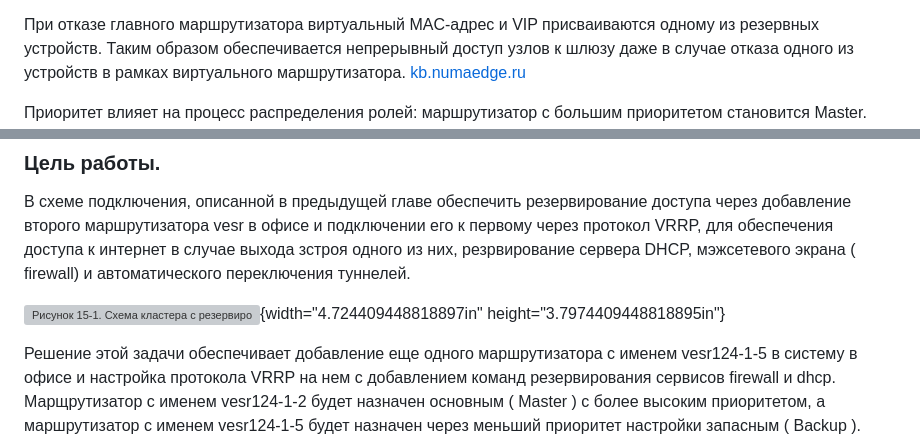
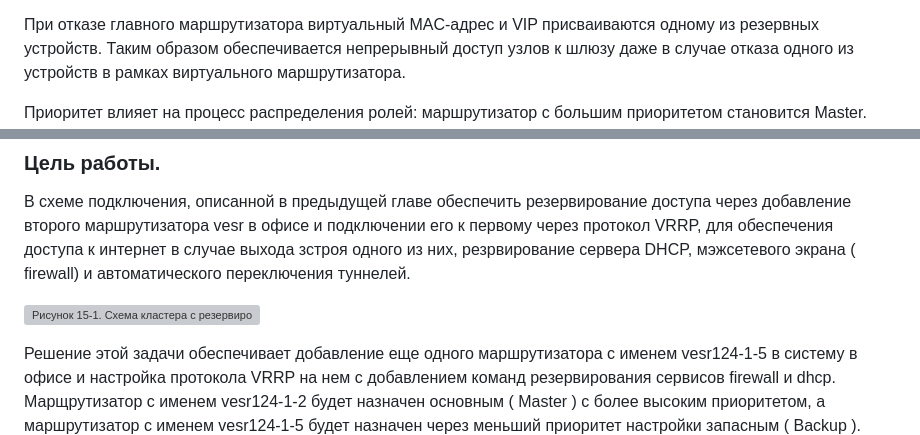
Before and after one commit to ptah57/Book, a Markdown page: Глава 16 vesr-gns3_part.md, 2 parts joined by grey strips. Rendered like a GitHub page; grey boxes are pictures that could not be loaded.

```diff
--- a/Глава 16 vesr-gns3_part.md
+++ b/Глава 16 vesr-gns3_part.md
@@ -34,7 +33,7 @@ MAC-адреса: 0000.5e00.01xx, где xx --- номер группы VRRP в
 присваиваются одному из резервных устройств. Таким образом
 обеспечивается непрерывный доступ узлов к шлюзу даже в случае отказа
 одного из устройств в рамках виртуального
-маршрутизатора. [kb.numaedge.ru](https://kb.numaedge.ru/VRRP/review.html)
+маршрутизатора.
 
 Приоритет влияет на процесс распределения ролей: маршрутизатор с большим
 приоритетом становится Master. Значение приоритета --- целое число в
@@ -106,8 +105,7 @@ IP-сети (IPMP) --- для VRRP требуются определённые
 переключения туннелей.
 
 ![Рисунок 15-1. Схема кластера с
-резервированием.](media/image2.png){width="4.724409448818897in"
-height="3.7974409448818895in"}
+резервированием.](Screens/Рис16-1.png)
 
 Решение этой задачи обеспечивает добавление еще одного маршрутизатора с
 именем vesr124-1-5 в систему в офисе и настройка протокола VRRP на нем c
```
Also changed, not shown: other parts of Глава 16 vesr-gns3_part.md (+4 -3 lines).
